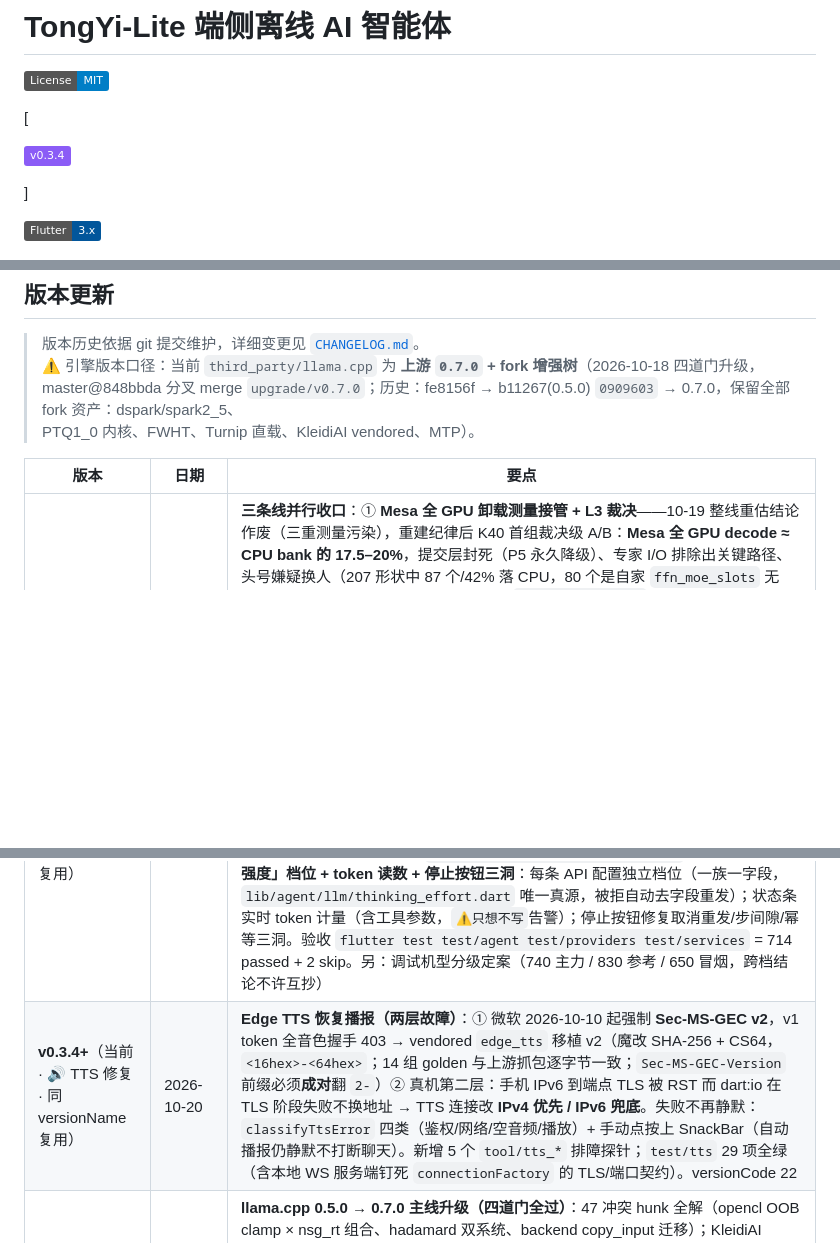
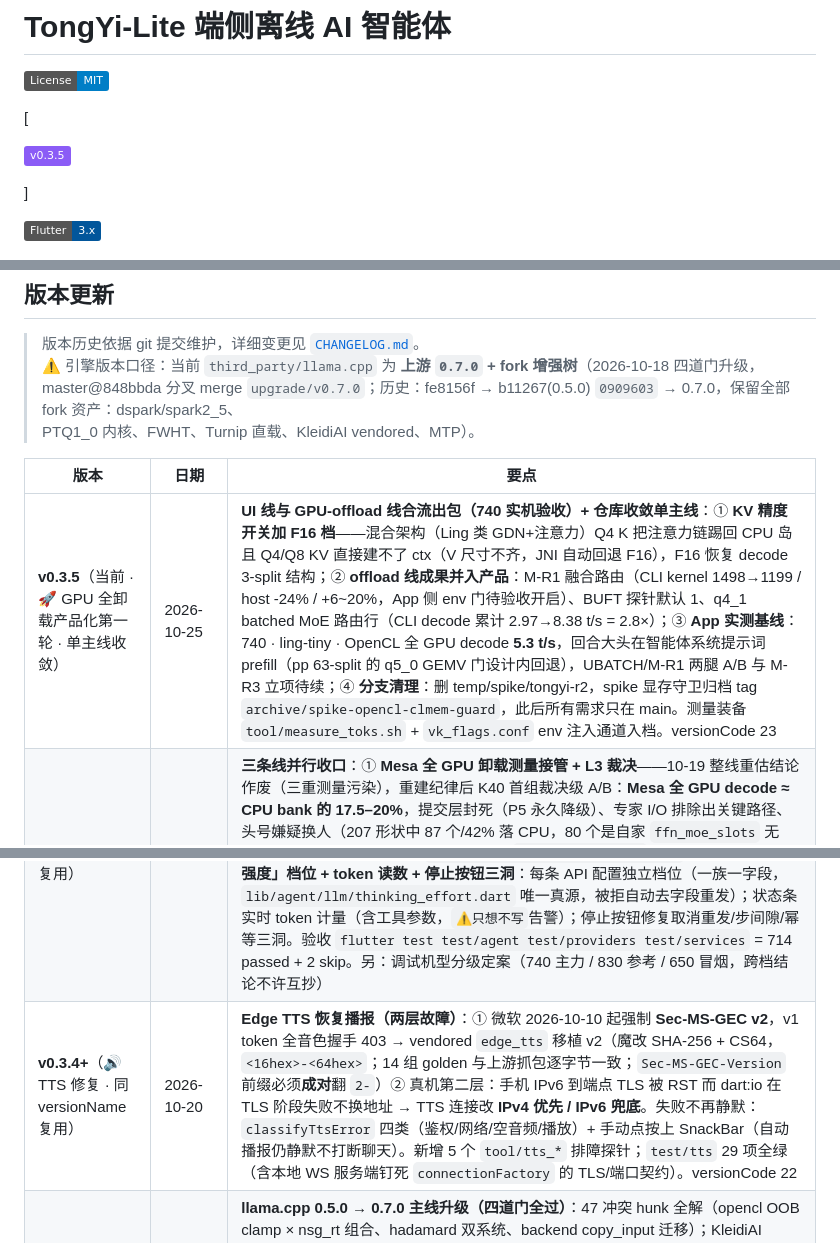
Before and after one commit to liangjianzeng/TongYi-Lite, a Markdown page: README.md, 3 parts joined by grey strips. Rendered like a GitHub page; badges without logos; blank space fills up the shorter version.

Commit message:
docs(readme/changelog): 0.3.5 版本条目——GPU 全卸载产品化第一轮 + 单主线收敛；徽章/历史表/当前标记同步

```diff
--- a/README.md
+++ b/README.md
@@ -4,7 +4,7 @@
 
 [
 
-![v0.3.4](https://img.shields.io/badge/v0.3.4-8B5CF6)
+![v0.3.5](https://img.shields.io/badge/v0.3.5-8B5CF6)
 
 ]
 
@@ -725,8 +725,9 @@ adb logcat | grep -iE "TongYiLite|ggml_vulkan|OpenCL"
 
 | 版本                                   | 日期               | 要点                                                                                                                                                                                                                                                                                                                                                                                                                                                                                    |
 | ------------------------------------ | ---------------- | ------------------------------------------------------------------------------------------------------------------------------------------------------------------------------------------------------------------------------------------------------------------------------------------------------------------------------------------------------------------------------------------------------------------------------------------------------------------------------------- |
+| **v0.3.5**（当前 · 🚀 GPU 全卸载产品化第一轮 · 单主线收敛） | 2026-10-25 | **UI 线与 GPU-offload 线合流出包（740 实机验收）+ 仓库收敛单主线**：① **KV 精度开关加 F16 档**——混合架构（Ling 类 GDN+注意力）Q4 K 把注意力链踢回 CPU 岛且 Q4/Q8 KV 直接建不了 ctx（V 尺寸不齐，JNI 自动回退 F16），F16 恢复 decode 3-split 结构；② **offload 线成果并入产品**：M-R1 融合路由（CLI kernel 1498→1199 / host -24% / +6~20%，App 侧 env 门待验收开启）、BUFT 探针默认 1、q4_1 batched MoE 路由行（CLI decode 累计 2.97→8.38 t/s = 2.8×）；③ **App 实测基线**：740 · ling-tiny · OpenCL 全 GPU decode **5.3 t/s**，回合大头在智能体系统提示词 prefill（pp 63-split 的 q5_0 GEMV 门设计内回退），UBATCH/M-R1 两腿 A/B 与 M-R3 立项待续；④ **分支清理**：删 temp/spike/tongyi-r2，spike 显存守卫归档 tag `archive/spike-opencl-clmem-guard`，此后所有需求只在 main。测量装备 `tool/measure_toks.sh` + `vk_flags.conf` env 注入通道入档。versionCode 23 |
 | **v0.3.4+**（Mesa 裁决链 · 思考治理 · 同 versionName 复用） | 2026-10-20~24 | **三条线并行收口**：① **Mesa 全 GPU 卸载测量接管 + L3 裁决**——10-19 整线重估结论作废（三重测量污染），重建纪律后 K40 首组裁决级 A/B：**Mesa 全 GPU decode ≈ CPU bank 的 17.5–20%**，提交层封死（P5 永久降级）、专家 I/O 排除出关键路径、头号嫌疑换人（207 形状中 87 个/42% 落 CPU，80 个是自家 `ffn_moe_slots` 无 OpenCL 实现）；P3 根因钉死（rusticl 藏 `cl_khr_subgroups`，补丁入库）；App 侧 G-769 SSM 修复 **2.96×**（6.72→19.90 t/s）、A7X batched MoE 默认放行 +46%、a6xx 3D 图像 pragma 定案 K40 e2e blocker。状态快照：`docs/全GPU卸载_Mesa线_状态快照_2026-10-24.md`。② **智能体思考失控根治**：守卫改累计口径（跨块累计 + `producedAnything` 门槛），止损先抢救再判死（重试一次带 forceNoThinking），工具决策步默认不思考；机检 `tool/measure_thinking_guard.dart`。③ **API「思考强度」档位 + token 读数 + 停止按钮三洞**：每条 API 配置独立档位（一族一字段，`lib/agent/llm/thinking_effort.dart` 唯一真源，被拒自动去字段重发）；状态条实时 token 计量（含工具参数，`⚠️只想不写`告警）；停止按钮修复取消重发/步间隙/幂等三洞。验收 `flutter test test/agent test/providers test/services` = 714 passed + 2 skip。另：调试机型分级定案（740 主力 / 830 参考 / 650 冒烟，跨档结论不许互抄） |
-| **v0.3.4+**（当前 · 🔊 TTS 修复 · 同 versionName 复用） | 2026-10-20 | **Edge TTS 恢复播报（两层故障）**：① 微软 2026-10-10 起强制 **Sec-MS-GEC v2**，v1 token 全音色握手 403 → vendored `edge_tts` 移植 v2（魔改 SHA-256 + CS64，`<16hex>-<64hex>`；14 组 golden 与上游抓包逐字节一致；`Sec-MS-GEC-Version` 前缀必须**成对**翻 `2-`）② 真机第二层：手机 IPv6 到端点 TLS 被 RST 而 dart:io 在 TLS 阶段失败不换地址 → TTS 连接改 **IPv4 优先 / IPv6 兜底**。失败不再静默：`classifyTtsError` 四类（鉴权/网络/空音频/播放）+ 手动点按上 SnackBar（自动播报仍静默不打断聊天）。新增 5 个 `tool/tts_*` 排障探针；`test/tts` 29 项全绿（含本地 WS 服务端钉死 `connectionFactory` 的 TLS/端口契约）。versionCode 22 |
+| **v0.3.4+**（🔊 TTS 修复 · 同 versionName 复用） | 2026-10-20 | **Edge TTS 恢复播报（两层故障）**：① 微软 2026-10-10 起强制 **Sec-MS-GEC v2**，v1 token 全音色握手 403 → vendored `edge_tts` 移植 v2（魔改 SHA-256 + CS64，`<16hex>-<64hex>`；14 组 golden 与上游抓包逐字节一致；`Sec-MS-GEC-Version` 前缀必须**成对**翻 `2-`）② 真机第二层：手机 IPv6 到端点 TLS 被 RST 而 dart:io 在 TLS 阶段失败不换地址 → TTS 连接改 **IPv4 优先 / IPv6 兜底**。失败不再静默：`classifyTtsError` 四类（鉴权/网络/空音频/播放）+ 手动点按上 SnackBar（自动播报仍静默不打断聊天）。新增 5 个 `tool/tts_*` 排障探针；`test/tts` 29 项全绿（含本地 WS 服务端钉死 `connectionFactory` 的 TLS/端口契约）。versionCode 22 |
 | **v0.3.4** | 2026-10-18 | **llama.cpp 0.5.0 → 0.7.0 主线升级（四道门全过）**：47 冲突 hunk 全解（opencl OOB clamp × nsg_rt 组合、hadamard 双系统、backend copy_input 迁移）；KleidiAI v1.31.0 vendored（**SME2 内核族入包**，per-family march + 运行时派发）；**REGC 宏守卫错位修复**（17 个 moe `_ns` 内核 Adreno 首爆，fork 潜伏 bug）；mtmd/clip MiniCPM-V 4.7 去重、common_batch C++ 化 JNI 包装。真机基准（小米13 Adreno 740 · bonsai-8b-q1_0 · OpenCL）：decode **1.3→1.6 tok/s（+27%）**、首 Tok **10.3s→5.3s（-49%）**。详见 `docs/fork升级v0.7.0主线方案_2026-10-18.md` |
 | **v0.3.3+**（Mesa 全 GPU · 主干）          | 2026-10-17       | **FD740 rusticl 正确性战役（M1 第一阶段）**：FD740 subgroup 三大铁律实锤（查询恒报 128 撒谎 / 真实 subgroup=min(128,WG) 跨行 / reqd_sub_group_size 被无视）→ 20+ 内核修复（EFF_SGS 步长、q4_K/q6_K flat shmem 树归约、10 个 moe 内核 slid 语义、F16_MROW 默认关）；**rusticl 原生实现 qcom shuffle builtin**（再翻案），编译链注入协议钉死三条禁令；op 级全绿（MUL_MAT 1001/1009、SOFT_MAX 214/214、GET_ROWS 21/21）；e2e 全 0 破案两根因实锤（**FUSE mmap 权重垃圾页**——外置存储禁 mmap、**GPU offload ≥3 层即坏**——RS state 首坏，CL API 层三探针洗清）+ 新诊断工具链（E2E_LOGITDUMP / E2E_CBD / E2E_NOMMAP / clprobe1-3）。详见 `docs/全GPU卸载_Mesa自研路线总档_2026-10-16.md` §12 |
 | **v0.3.3**                       | 2026-10-16       | **LFM2.5-24B-A2B 官方整包 in-place split-MoE 真机验收**：引擎扫整包 gguf header 绑定 114 个 `_exps.weight` 条目（per-entry offset 原地 readv 读专家，`init pack=seg pack_layers=38/38`），端侧**只下载官方单文件**（12.65GB，sha256 校验），**免 PC 打包 / 免分片传输**；小米13 实测 decode **1.6 t/s**（vs split-bins 0.9，+78%）、专家 I/O **1902 MiB/s**（zerocopy 100%）、PSS 913MB 无 lmkd。修复两 bug：① JNI `nativeLoadModel→load` 漏传 `moe_experts_bytes`（oom-guard 按 24.9GB 误拒整包）② bank 通配覆写泄漏到 in-place（slot 192MB×64=12.9GB 物理不可能，改强制 autoBank）。MiniCPM packed-bins 生产路径回归零变化。详见 `docs/lfm25-24b-a2b-q40-moe-smart-loading-eval-2026-10-15.md`。versionCode 21 |
```
Also changed, not shown: CHANGELOG.md (+25 -1 lines).
